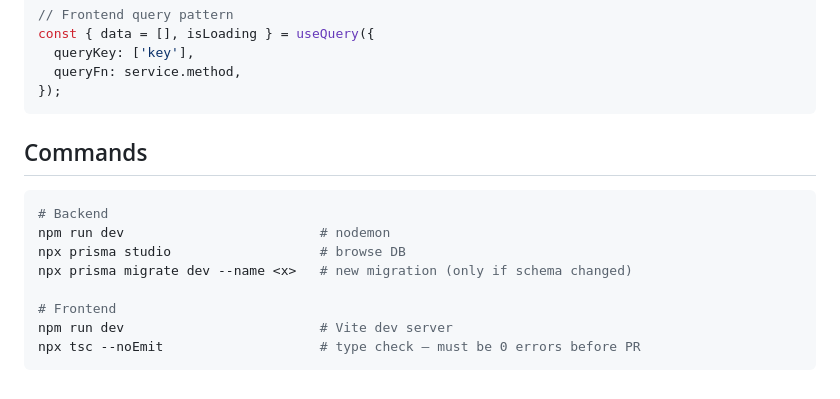
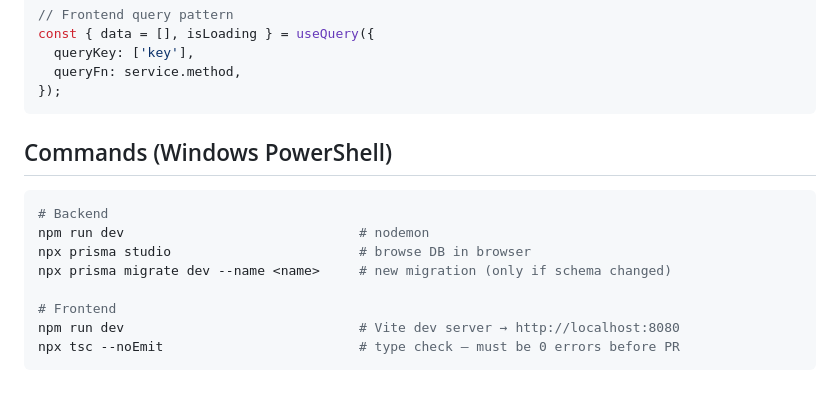
Before and after one commit to Mazen9920/rpe-chain, a Markdown page: .github/copilot/dev-b.instructions.md, the part around one of its changes. Drawn GitHub-style.

````diff
--- a/.github/copilot/dev-b.instructions.md
+++ b/.github/copilot/dev-b.instructions.md
@@ -144,14 +204,14 @@ const { data = [], isLoading } = useQuery({
 });
 ```
 
-## Commands
-```bash
+## Commands (Windows PowerShell)
+```powershell
 # Backend
-npm run dev                         # nodemon
-npx prisma studio                   # browse DB
-npx prisma migrate dev --name <x>   # new migration (only if schema changed)
+npm run dev                              # nodemon
+npx prisma studio                        # browse DB in browser
+npx prisma migrate dev --name <name>     # new migration (only if schema changed)
 
 # Frontend
-npm run dev                         # Vite dev server
-npx tsc --noEmit                    # type check — must be 0 errors before PR
+npm run dev                              # Vite dev server → http://localhost:8080
+npx tsc --noEmit                         # type check — must be 0 errors before PR
 ```
````
Also changed, not shown: other parts of .github/copilot/dev-b.instructions.md (+61 -1 lines).
